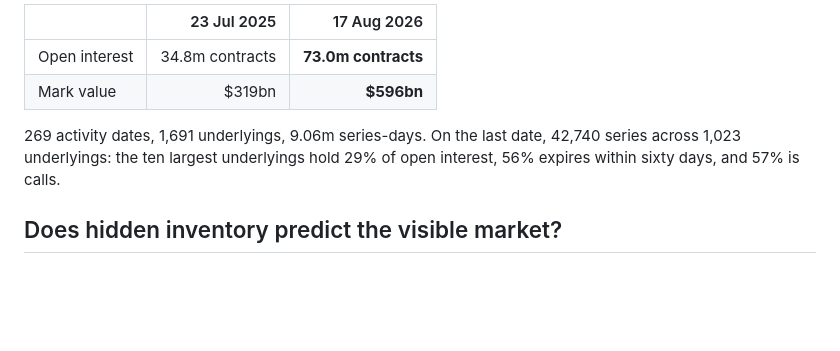
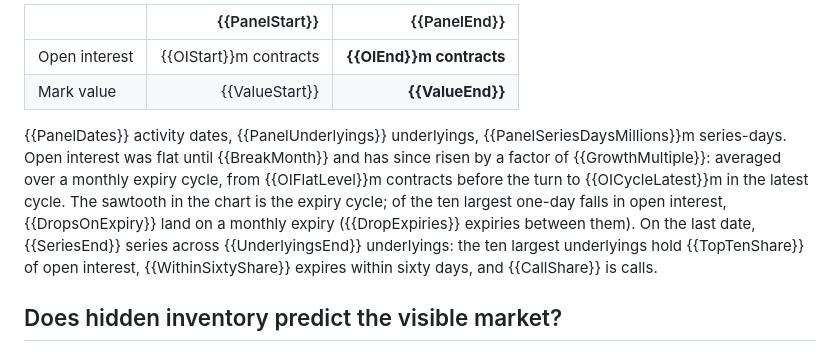
Before and after one commit to ITheClixs/hidden-options-market, a Markdown page: docs/readme.template.md, the part around one of its changes. Drawn GitHub-style; blank space fills up the shorter version.

```diff
--- a/docs/readme.template.md
+++ b/docs/readme.template.md
@@ -12,12 +12,19 @@ panel.
 
-| | 23 Jul 2025 | 17 Aug 2026 |
+| | {{PanelStart}} | {{PanelEnd}} |
 |---|---:|---:|
-| Open interest | 34.8m contracts | **73.0m contracts** |
-| Mark value | \$319bn | **\$596bn** |
+| Open interest | {{OIStart}}m contracts | **{{OIEnd}}m contracts** |
+| Mark value | {{ValueStart}} | **{{ValueEnd}}** |
 
-269 activity dates, 1,691 underlyings, 9.06m series-days. On the last date, 42,740 series
-across 1,023 underlyings: the ten largest underlyings hold 29% of open interest, 56%
-expires within sixty days, and 57% is calls.
+{{PanelDates}} activity dates, {{PanelUnderlyings}} underlyings,
+{{PanelSeriesDaysMillions}}m series-days. Open interest was flat until {{BreakMonth}} and
+has since risen by a factor of {{GrowthMultiple}}: averaged over a monthly expiry cycle,
+from {{OIFlatLevel}}m contracts before the turn to {{OICycleLatest}}m in the latest cycle.
+The sawtooth in the chart is the expiry cycle; of the ten largest one-day falls in open
+interest, {{DropsOnExpiry}} land on a monthly expiry ({{DropExpiries}} expiries between
+them). On the last date, {{SeriesEnd}}
+series across {{UnderlyingsEnd}} underlyings: the ten largest underlyings hold
+{{TopTenShare}} of open interest, {{WithinSixtyShare}} expires within sixty days, and
+{{CallShare}} is calls.
 
 ## Does hidden inventory predict the visible market?
 
```
Also changed, not shown: other parts of docs/readme.template.md (+1 -1 lines), README.md (+14 -7 lines), docs/figures/growth.png, 7 other files.
